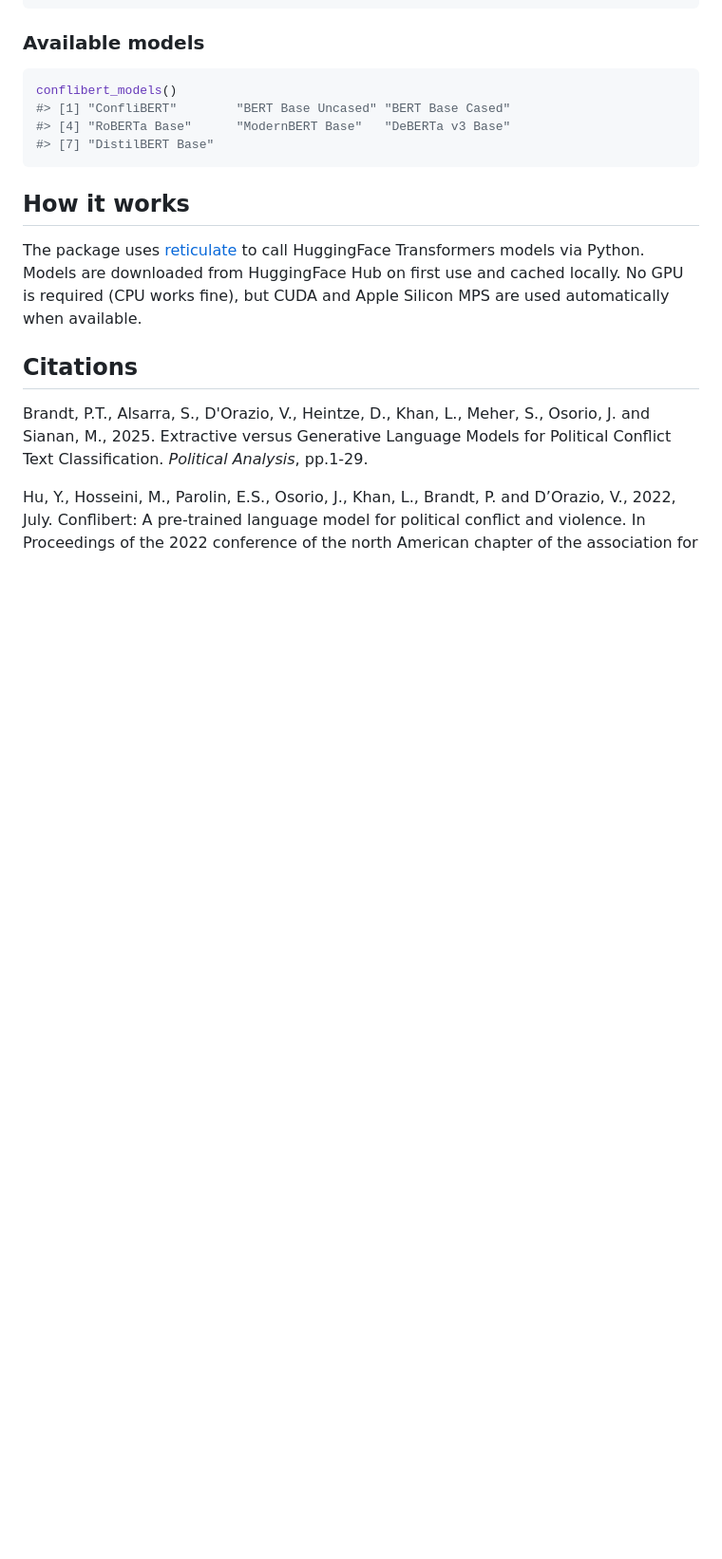
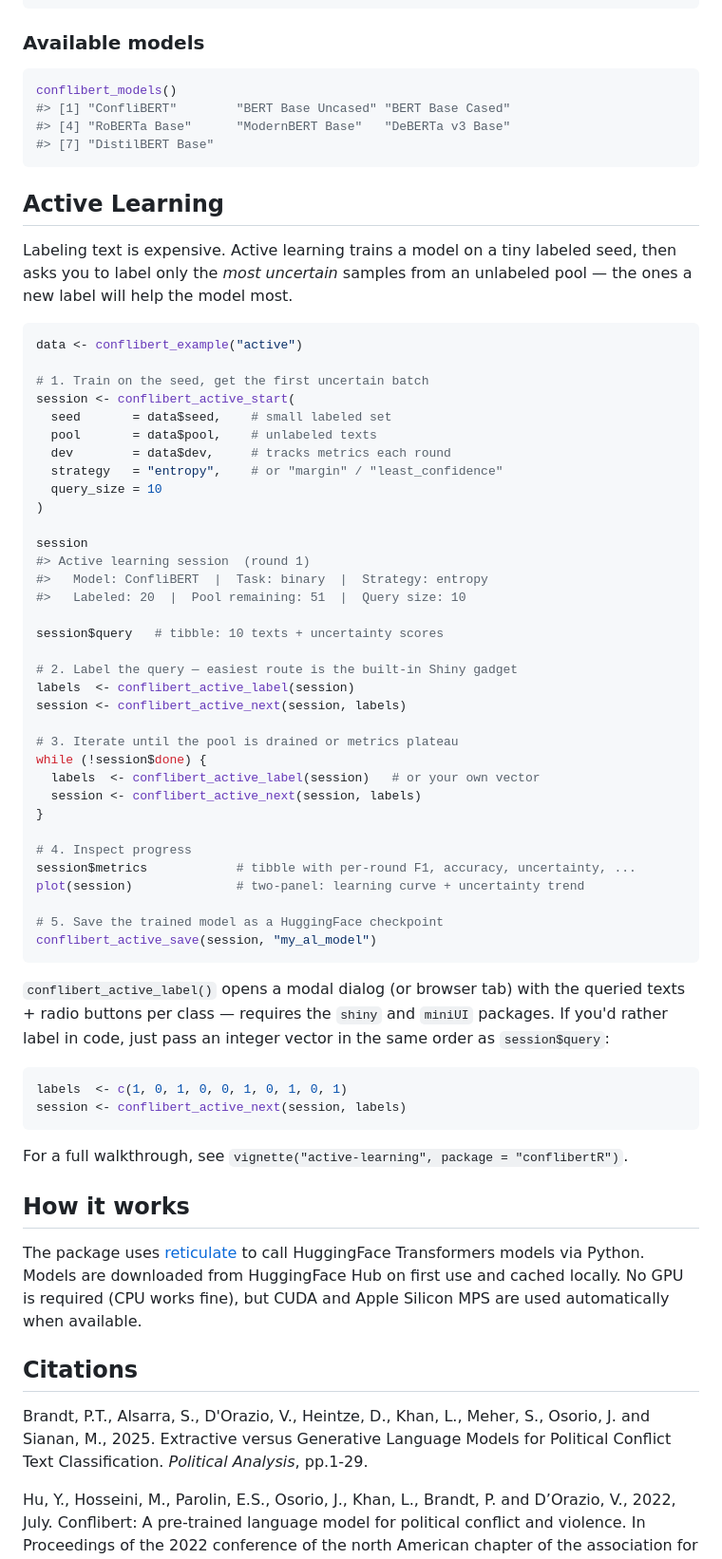
Before and after one commit to shreyasmeher/conflibertR, a Markdown page: README.md, the part around one of its changes. Shown at 95% size. Rendered like a GitHub page; blank space fills up the shorter version.

Commit message:
Document active learning in the README
Adds a new Active Learning section with a five-step walkthrough
(start → label → iterate → plot → save), mentions the Shiny
gadget labeler, and lists "active" as a bundled example dataset.

````diff
--- a/README.md
+++ b/README.md
@@ -193,6 +198,61 @@ conflibert_models()
 #> [7] "DistilBERT Base"
 ```
 
+## Active Learning
+
+Labeling text is expensive. Active learning trains a model on a tiny
+labeled seed, then asks you to label only the *most uncertain* samples
+from an unlabeled pool — the ones a new label will help the model most.
+
+```r
+data <- conflibert_example("active")
+
+# 1. Train on the seed, get the first uncertain batch
+session <- conflibert_active_start(
+  seed       = data$seed,    # small labeled set
+  pool       = data$pool,    # unlabeled texts
+  dev        = data$dev,     # tracks metrics each round
+  strategy   = "entropy",    # or "margin" / "least_confidence"
+  query_size = 10
+)
+
+session
+#> Active learning session  (round 1)
+#>   Model: ConfliBERT  |  Task: binary  |  Strategy: entropy
+#>   Labeled: 20  |  Pool remaining: 51  |  Query size: 10
+
+session$query   # tibble: 10 texts + uncertainty scores
+
+# 2. Label the query — easiest route is the built-in Shiny gadget
+labels  <- conflibert_active_label(session)
+session <- conflibert_active_next(session, labels)
+
+# 3. Iterate until the pool is drained or metrics plateau
+while (!session$done) {
+  labels  <- conflibert_active_label(session)   # or your own vector
+  session <- conflibert_active_next(session, labels)
+}
+
+# 4. Inspect progress
+session$metrics            # tibble with per-round F1, accuracy, uncertainty, ...
+plot(session)              # two-panel: learning curve + uncertainty trend
+
+# 5. Save the trained model as a HuggingFace checkpoint
+conflibert_active_save(session, "my_al_model")
+```
+
+`conflibert_active_label()` opens a modal dialog (or browser tab) with
+the queried texts + radio buttons per class — requires the `shiny` and
+`miniUI` packages. If you'd rather label in code, just pass an integer
+vector in the same order as `session$query`:
+
+```r
+labels  <- c(1, 0, 1, 0, 0, 1, 0, 1, 0, 1)
+session <- conflibert_active_next(session, labels)
+```
+
+For a full walkthrough, see `vignette("active-learning", package = "conflibertR")`.
+
 ## How it works
 
 The package uses [reticulate](https://rstudio.github.io/reticulate/) to call HuggingFace Transformers models via Python. Models are downloaded from HuggingFace Hub on first use and cached locally. No GPU is required (CPU works fine), but CUDA and Apple Silicon MPS are used automatically when available.
````
Also changed, not shown: other parts of README.md (+5 -0 lines).
